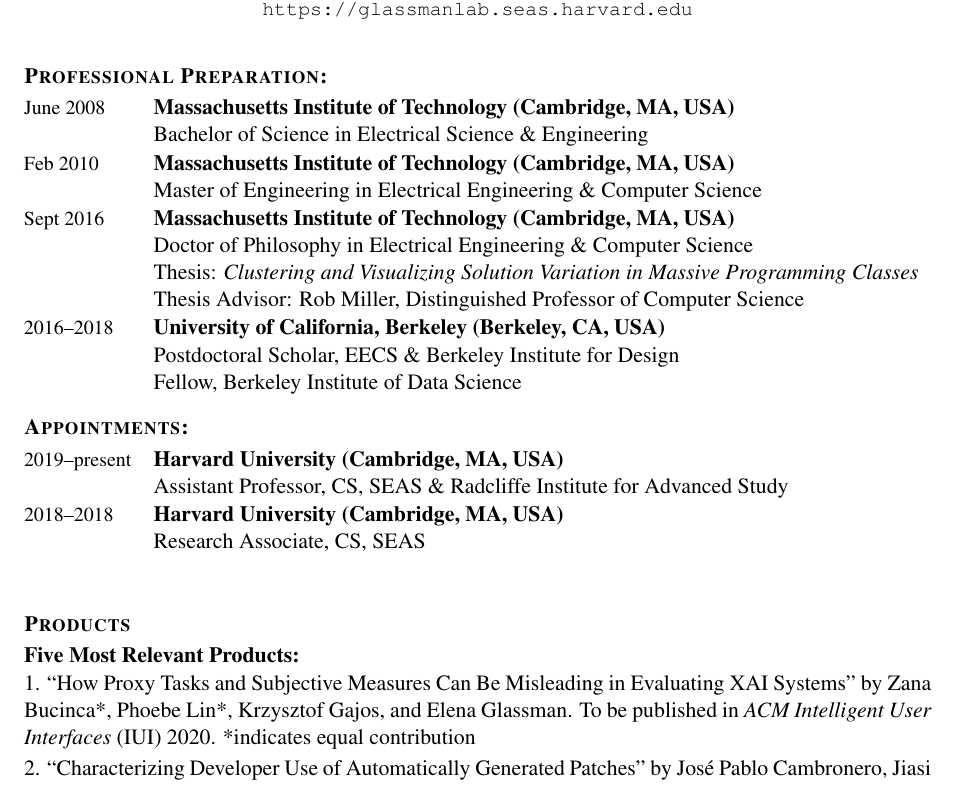
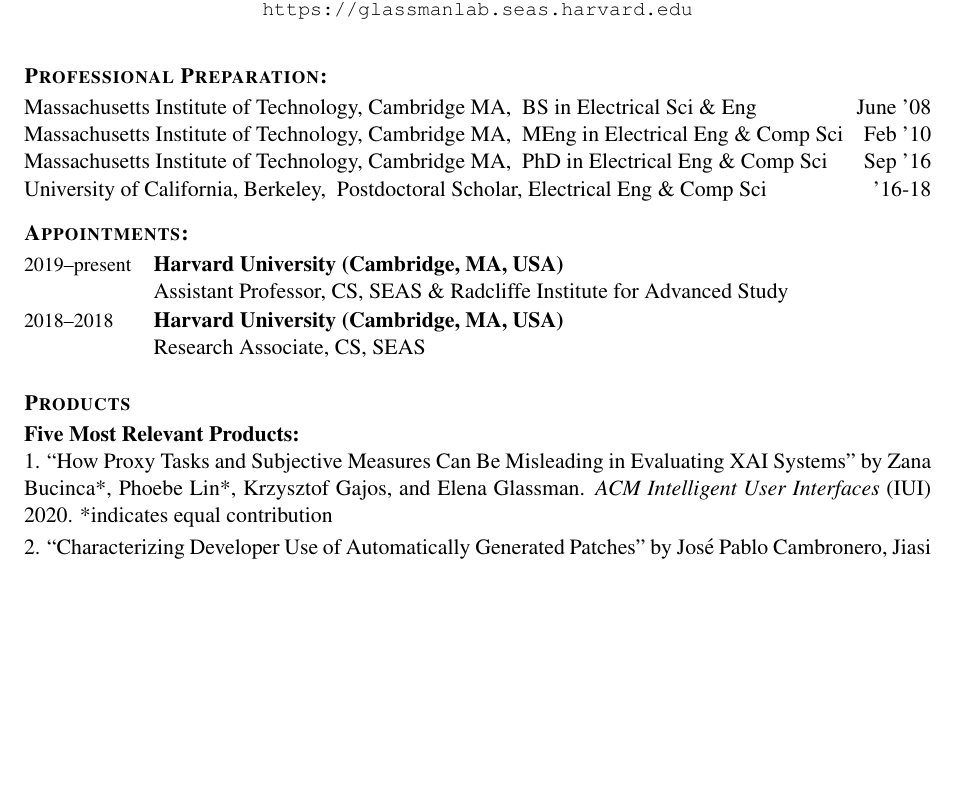
Before and after one commit to eglassman/NSF-Bio, a LaTeX document (main.tex): part of page 1 of 2, cut so that both start at the same text, the shorter picture padded with empty space. Compiled offline with pdfLaTeX.

Commit message:
Updates from Overleaf

```diff
--- a/main.tex
+++ b/main.tex
@@ -221,18 +221,22 @@
 %Responsible for User Needs Assessment, Development of Scenarios
 
 \Section{Professional Preparation:}\\
-\DatedItem{June 2008}{Massachusetts Institute of Technology (Cambridge, MA, USA)}{\\
-    Bachelor of Science in Electrical Science \& Engineering}
-\DatedItem{Feb 2010}{Massachusetts Institute of Technology (Cambridge, MA, USA)}{\\
-    Master of Engineering in Electrical Engineering \& Computer Science}
-\DatedItem{Sept 2016}{Massachusetts Institute of Technology (Cambridge, MA, USA)}{\\
-    Doctor of Philosophy in Electrical Engineering \& Computer Science\\
-    Thesis: \textit{Clustering and Visualizing Solution Variation in Massive Programming Classes}\\
-    Thesis Advisor: Rob Miller, Distinguished Professor of Computer Science }\\
-\DatedItem{2016--2018}{University of California, Berkeley (Berkeley, CA, USA)}{\\
-    Postdoctoral Scholar, EECS \& Berkeley Institute for Design\\
-    Fellow, Berkeley Institute of Data Science
-}
+Massachusetts Institute of Technology, Cambridge MA, \ BS in Electrical Sci \& Eng \hfill June '08\\
+Massachusetts Institute of Technology, Cambridge MA, \ MEng in Electrical Eng \& Comp Sci \hfill Feb '10\\
+Massachusetts Institute of Technology, Cambridge MA, \ PhD in Electrical Eng \& Comp Sci \hfill Sep '16\\
+University of California, Berkeley, \ Postdoctoral Scholar, Electrical Eng \& Comp Sci \hfill '16-18
+%\DatedItem{June 2008}{Massachusetts Institute of Technology (Cambridge, MA, USA)}{\\
+%    Bachelor of Science in Electrical Science \& Engineering}
+%\DatedItem{Feb 2010}{Massachusetts Institute of Technology (Cambridge, MA, USA)}{\\
+%    Master of Engineering in Electrical Engineering \& Computer Science}
+%\DatedItem{Sept 2016}{Massachusetts Institute of Technology (Cambridge, MA, USA)}{\\
+%    Doctor of Philosophy in Electrical Engineering \& Computer Science\\
+%    Thesis: \textit{Clustering and Visualizing Solution Variation in Massive Programming Classes}\\
+%    Thesis Advisor: Rob Miller, Distinguished Professor of Computer Science }\\
+%\DatedItem{2016--2018}{University of California, Berkeley (Berkeley, CA, USA)}{\\
+%    Postdoctoral Scholar, EECS \& Berkeley Institute for Design\\
+%    Fellow, Berkeley Institute of Data Science
+%}
 
 
 %----------------------------------------------------------------------------
@@ -256,7 +260,7 @@
 \Section{Products}\\
 {\bf Five Most Relevant Products:}\\
 % CHI 2018
-1. ``How Proxy Tasks and Subjective Measures Can Be Misleading in Evaluating XAI Systems'' by Zana Bucinca*, Phoebe Lin*, Krzysztof Gajos, and Elena Glassman. To be published in {\em ACM Intelligent User Interfaces} (IUI) 2020. *indicates equal contribution\\[2pt]
+1. ``How Proxy Tasks and Subjective Measures Can Be Misleading in Evaluating XAI Systems'' by Zana Bucinca*, Phoebe Lin*, Krzysztof Gajos, and Elena Glassman. {\em ACM Intelligent User Interfaces} (IUI) 2020. *indicates equal contribution\\[2pt]
 2. ``Characterizing Developer Use of Automatically Generated Patches'' by Jos\'e Pablo Cambronero, Jiasi Shen, J\"urgen Cito, Elena Glassman, and Martin Rinard. IEEE VL/HCC 2019.\\[2pt]
 3. ``Enabling Data-Driven API Design with Community Usage Data: A Need-Finding Study'' by Tianyi Zhang, Björn Hartmann, Miryung Kim, and Elena Glassman. To be published in \emph{ACM Conference on Human Factors in Computing Systems} (CHI) 2020.\\[2pt]
 4. ``Visualizing API Usage Examples at Scale'' by Elena Glassman*, Tianyi Zhang*, Bj\"orn Hartmann, Miryung Kim. \emph{ACM Conference on Human Factors in Computing Systems} (CHI), Paper No. 580, 2018. *indicates equal contribution\\[2pt]
```
Also changed, not shown: main.tex (2 more changed lines).
